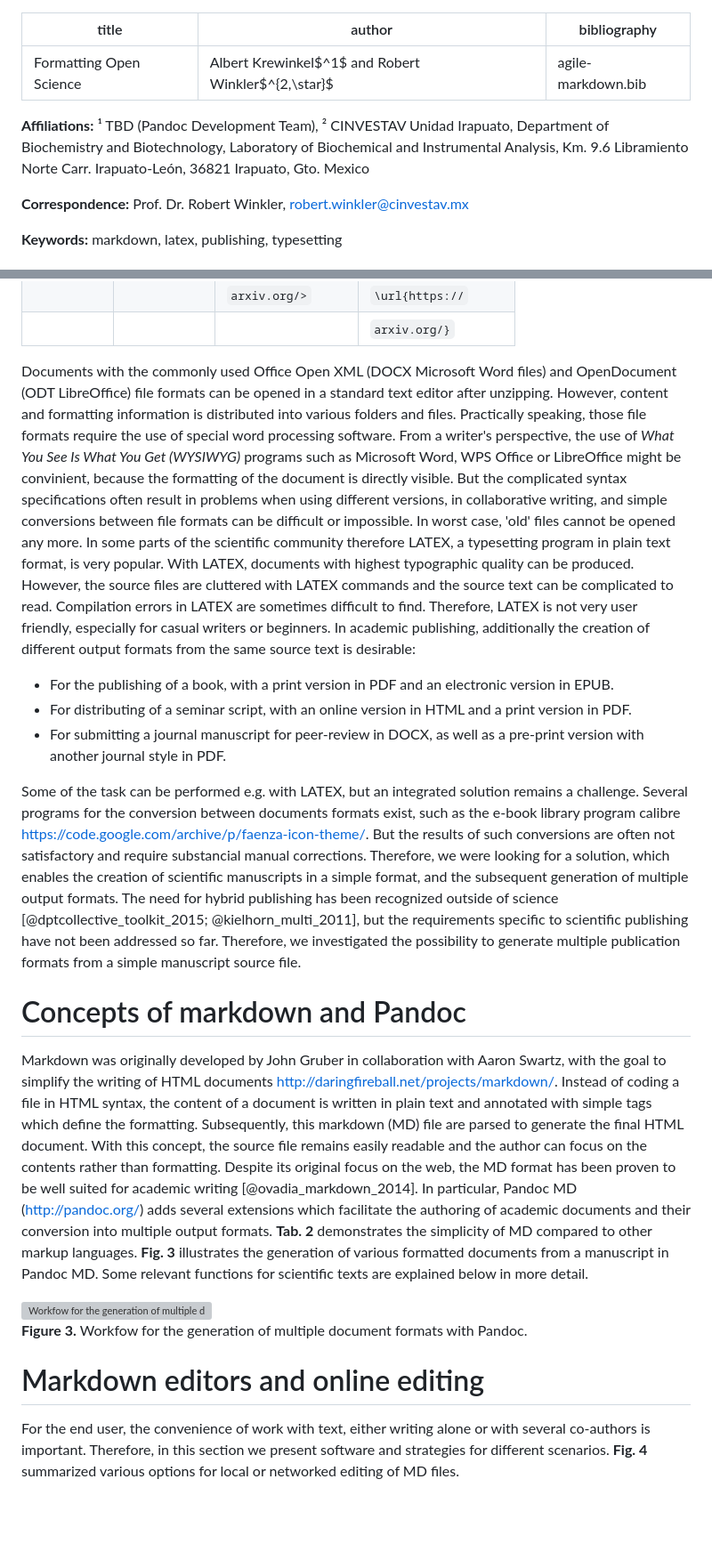
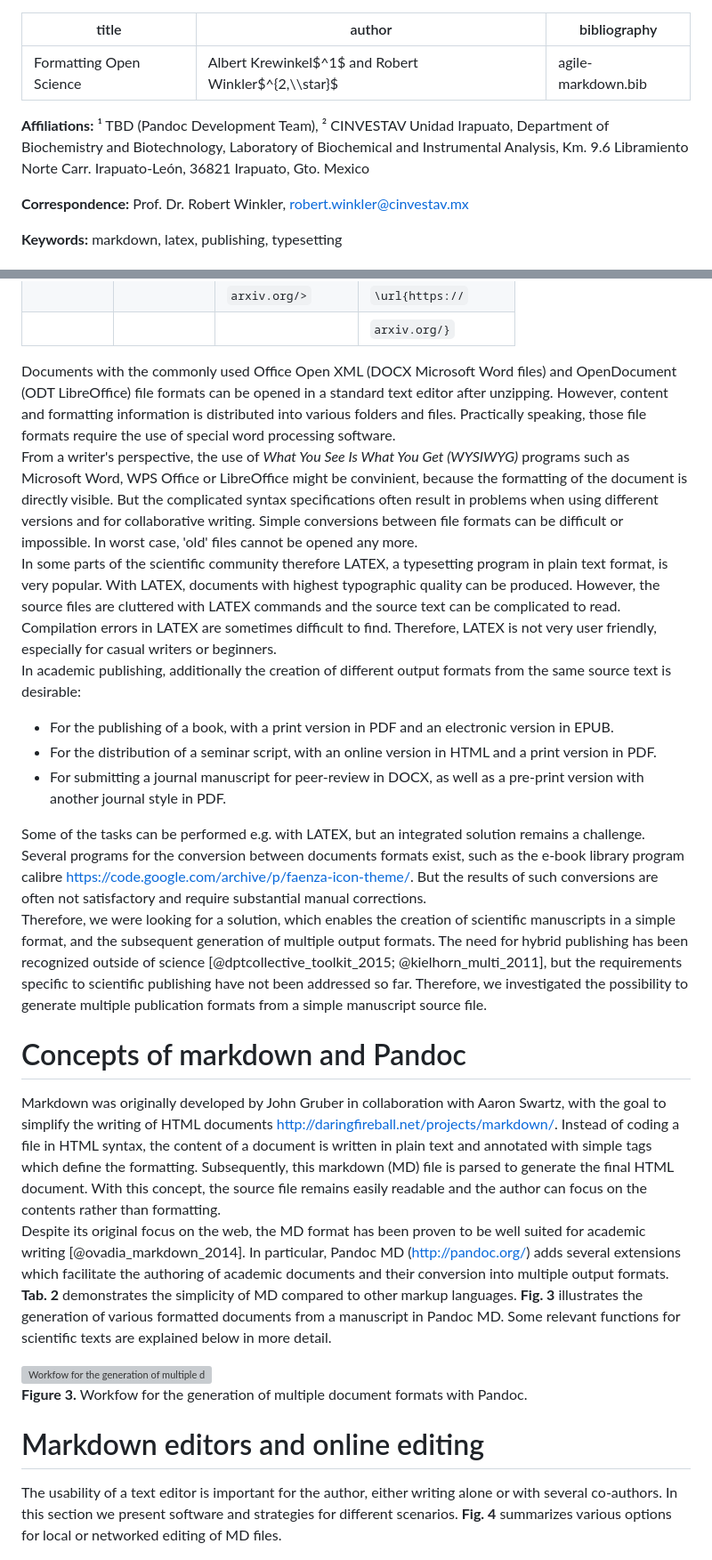
Before and after one commit to robert-winkler/scientific-articles-markdown, a Markdown page: agile-editing-pandoc.md, 2 parts joined by grey strips. Shown: that part at 89% size. GitHub-like rendering; blank space fills up the shorter version; grey boxes are pictures that could not be loaded.

```diff
--- a/agile-editing-pandoc.md
+++ b/agile-editing-pandoc.md
@@ -1,12 +1,12 @@
 ---
 title: Formatting Open Science
-author: 'Albert Krewinkel$^1$ and Robert Winkler$^{2,\star}$'
+author: "Albert Krewinkel$^1$ and Robert Winkler$^{2,\\star}$"
 bibliography: agile-markdown.bib
 ---
 
 **Affiliations:** ¹ TBD (Pandoc Development Team), ² CINVESTAV Unidad Irapuato, Department of Biochemistry and Biotechnology, Laboratory of Biochemical and Instrumental Analysis, Km. 9.6 Libramiento Norte Carr. Irapuato-León, 36821 Irapuato, Gto. Mexico
 
-**Correspondence:** Prof. Dr. Robert Winkler, [robert.winkler@cinvestav.mx](mailto:robert.winkler@cinvestav.mx)
+**Correspondence:** Prof. Dr. Robert Winkler, <robert.winkler@cinvestav.mx>
 
 **Keywords:** markdown, latex, publishing, typesetting
 
@@ -87,24 +93,29 @@ http link      | `<https://`  | `\usepackage{url}` | `<a href="https://`
                |              | `arxiv.org/>`      | `\url{https://`      | `arxiv.org/"></a>`
                |              |                    | `arxiv.org/}`        |  |
 
-Documents with the commonly used Office Open XML (DOCX Microsoft Word files) and OpenDocument (ODT LibreOffice) file formats can be opened in a standard text editor after unzipping. However, content and formatting information is distributed into various folders and files. Practically speaking, those file formats require the use of special word processing software. From a writer's perspective, the use of _What You See Is What You Get (WYSIWYG)_ programs such as Microsoft Word, WPS Office or LibreOffice might be convinient, because the formatting of the document is directly visible. But the complicated syntax specifications often result in problems when using different versions, in collaborative writing, and simple conversions between file formats can be difficult or impossible. In worst case, 'old' files cannot be opened any more. In some parts of the scientific community therefore LATEX, a typesetting program in plain text format, is very popular. With LATEX, documents with highest typographic quality can be produced. However, the source files are cluttered with LATEX commands and the source text can be complicated to read. Compilation errors in LATEX are sometimes difficult to find. Therefore, LATEX is not very user friendly, especially for casual writers or beginners. In academic publishing, additionally the creation of different output formats from the same source text is desirable:
+Documents with the commonly used Office Open XML (DOCX Microsoft Word files) and OpenDocument (ODT LibreOffice) file formats can be opened in a standard text editor after unzipping. However, content and formatting information is distributed into various folders and files. Practically speaking, those file formats require the use of special word processing software.<br>
+From a writer's perspective, the use of _What You See Is What You Get (WYSIWYG)_ programs such as Microsoft Word, WPS Office or LibreOffice might be convinient, because the formatting of the document is directly visible. But the complicated syntax specifications often result in problems when using different versions and for collaborative writing. Simple conversions between file formats can be difficult or impossible. In worst case, 'old' files cannot be opened any more.<br>
+In some parts of the scientific community therefore LATEX, a typesetting program in plain text format, is very popular. With LATEX, documents with highest typographic quality can be produced. However, the source files are cluttered with LATEX commands and the source text can be complicated to read. Compilation errors in LATEX are sometimes difficult to find. Therefore, LATEX is not very user friendly, especially for casual writers or beginners.<br>
+In academic publishing, additionally the creation of different output formats from the same source text is desirable:
 
 - For the publishing of a book, with a print version in PDF and an electronic version in EPUB.
-- For distributing of a seminar script, with an online version in HTML and a print version in PDF.
+- For the distribution of a seminar script, with an online version in HTML and a print version in PDF.
 - For submitting a journal manuscript for peer-review in DOCX, as well as a pre-print version with another journal style in PDF.
 
-Some of the task can be performed e.g. with LATEX, but an integrated solution remains a challenge. Several programs for the conversion between documents formats exist, such as the e-book library program calibre <https://code.google.com/archive/p/faenza-icon-theme/>. But the results of such conversions are often not satisfactory and require substancial manual corrections. Therefore, we were looking for a solution, which enables the creation of scientific manuscripts in a simple format, and the subsequent generation of multiple output formats. The need for hybrid publishing has been recognized outside of science [@dptcollective_toolkit_2015; @kielhorn_multi_2011], but the requirements specific to scientific publishing have not been addressed so far. Therefore, we investigated the possibility to generate multiple publication formats from a simple manuscript source file.
+Some of the tasks can be performed e.g. with LATEX, but an integrated solution remains a challenge. Several programs for the conversion between documents formats exist, such as the e-book library program calibre <https://code.google.com/archive/p/faenza-icon-theme/>. But the results of such conversions are often not satisfactory and require substantial manual corrections.<br>
+Therefore, we were looking for a solution, which enables the creation of scientific manuscripts in a simple format, and the subsequent generation of multiple output formats. The need for hybrid publishing has been recognized outside of science [@dptcollective_toolkit_2015; @kielhorn_multi_2011], but the requirements specific to scientific publishing have not been addressed so far. Therefore, we investigated the possibility to generate multiple publication formats from a simple manuscript source file.
 
 # Concepts of markdown and Pandoc
 
-Markdown was originally developed by John Gruber in collaboration with Aaron Swartz, with the goal to simplify the writing of HTML documents <http://daringfireball.net/projects/markdown/>. Instead of coding a file in HTML syntax, the content of a document is written in plain text and annotated with simple tags which define the formatting. Subsequently, this markdown (MD) file are parsed to generate the final HTML document. With this concept, the source file remains easily readable and the author can focus on the contents rather than formatting. Despite its original focus on the web, the MD format has been proven to be well suited for academic writing [@ovadia_markdown_2014]. In particular, Pandoc MD (<http://pandoc.org/>) adds several extensions which facilitate the authoring of academic documents and their conversion into multiple output formats. **Tab. 2** demonstrates the simplicity of MD compared to other markup languages. **Fig. 3** illustrates the generation of various formatted documents from a manuscript in Pandoc MD. Some relevant functions for scientific texts are explained below in more detail.
+Markdown was originally developed by John Gruber in collaboration with Aaron Swartz, with the goal to simplify the writing of HTML documents <http://daringfireball.net/projects/markdown/>. Instead of coding a file in HTML syntax, the content of a document is written in plain text and annotated with simple tags which define the formatting. Subsequently, this markdown (MD) file is parsed to generate the final HTML document. With this concept, the source file remains easily readable and the author can focus on the contents rather than formatting.<br>
+Despite its original focus on the web, the MD format has been proven to be well suited for academic writing [@ovadia_markdown_2014]. In particular, Pandoc MD (<http://pandoc.org/>) adds several extensions which facilitate the authoring of academic documents and their conversion into multiple output formats. **Tab. 2** demonstrates the simplicity of MD compared to other markup languages. **Fig. 3** illustrates the generation of various formatted documents from a manuscript in Pandoc MD. Some relevant functions for scientific texts are explained below in more detail.
 
 ![Workfow for the generation of multiple document formats with Pandoc](fig-pandoc-workflow.png)<br>
 **Figure 3.** Workfow for the generation of multiple document formats with Pandoc.
 
 # Markdown editors and online editing
 
-For the end user, the convenience of work with text, either writing alone or with several co-authors is important. Therefore, in this section we present software and strategies for different scenarios. **Fig. 4** summarized various options for local or networked editing of MD files.
+The usability of a text editor is important for the author, either writing alone or with several co-authors. In this section we present software and strategies for different scenarios. **Fig. 4** summarizes various options for local or networked editing of MD files.
 
 ![Offline and online editing of mardown files](fig-editing-options.png)<br>
 
```
Also changed, not shown: other parts of agile-editing-pandoc.md (+46 -32 lines), fig-DOCX-document-in-O365.png, fig-cutemarked-editor.png (deleted), 4 other files.
